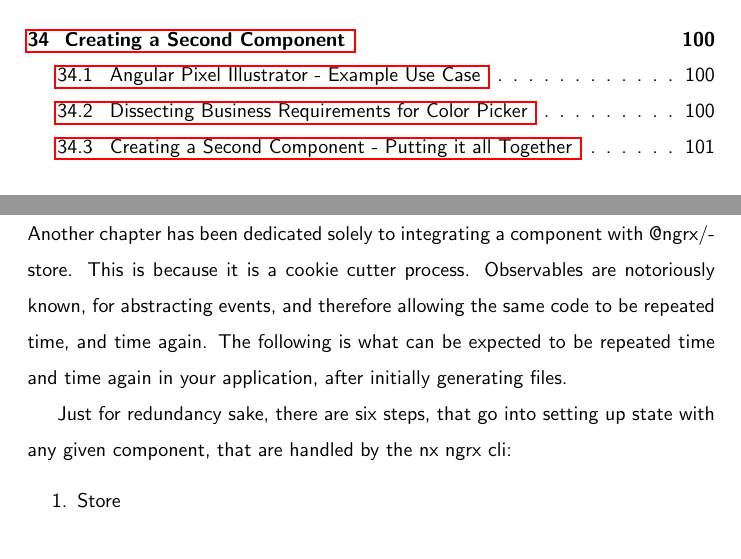
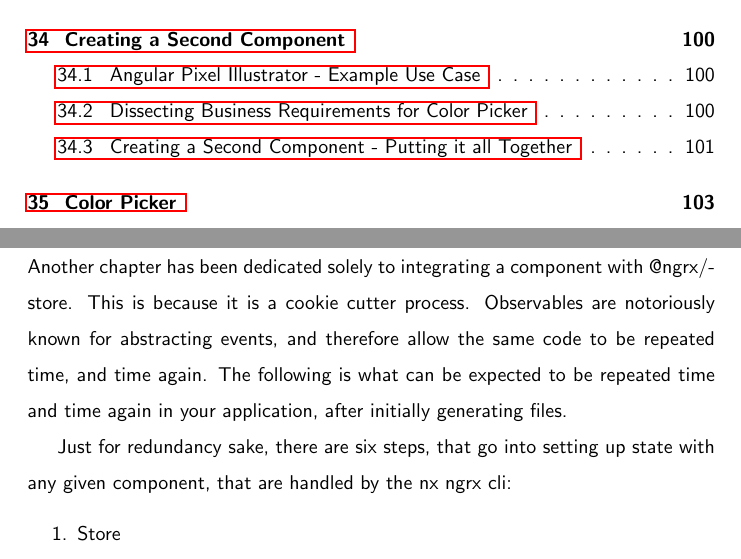
Before and after one commit to razroo/angular-content, a LaTeX document (main.tex, which reads color-picker/color-picker.tex, integrating-component-with-ngrx-store/integrating-component-with-ngrx-store.tex): two parts of pages 7 and 85 of 102 before the commit and two parts of pages 7 and 85 of 103 after it, joined at a grey line, cut so that both start at the same text. Compiled offline with pdfLaTeX.

Commit message:
Add the color picker chapter, as well as formatting for the integrating component with ngrx/store chapter.

```diff
--- /dev/null
+++ b/color-picker/color-picker.tex
@@ -0,0 +1,2 @@
+\maketitle{}
+\section{ Color Picker }
--- a/integrating-component-with-ngrx-store/integrating-component-with-ngrx-store.tex
+++ b/integrating-component-with-ngrx-store/integrating-component-with-ngrx-store.tex
@@ -3,7 +3,7 @@
 
 Another chapter has been dedicated solely to integrating a component
 with @ngrx/store. This is because it is a cookie cutter process. Observables
-are notoriously known, for abstracting events, and therefore allowing the same
+are notoriously known for abstracting events, and therefore allow the same
 code to be repeated time, and time again. The following is what can be expected
 to be repeated time and time again in your application, after initially
 generating files.
```
Also changed, not shown: main.tex (+1 -0 lines).
